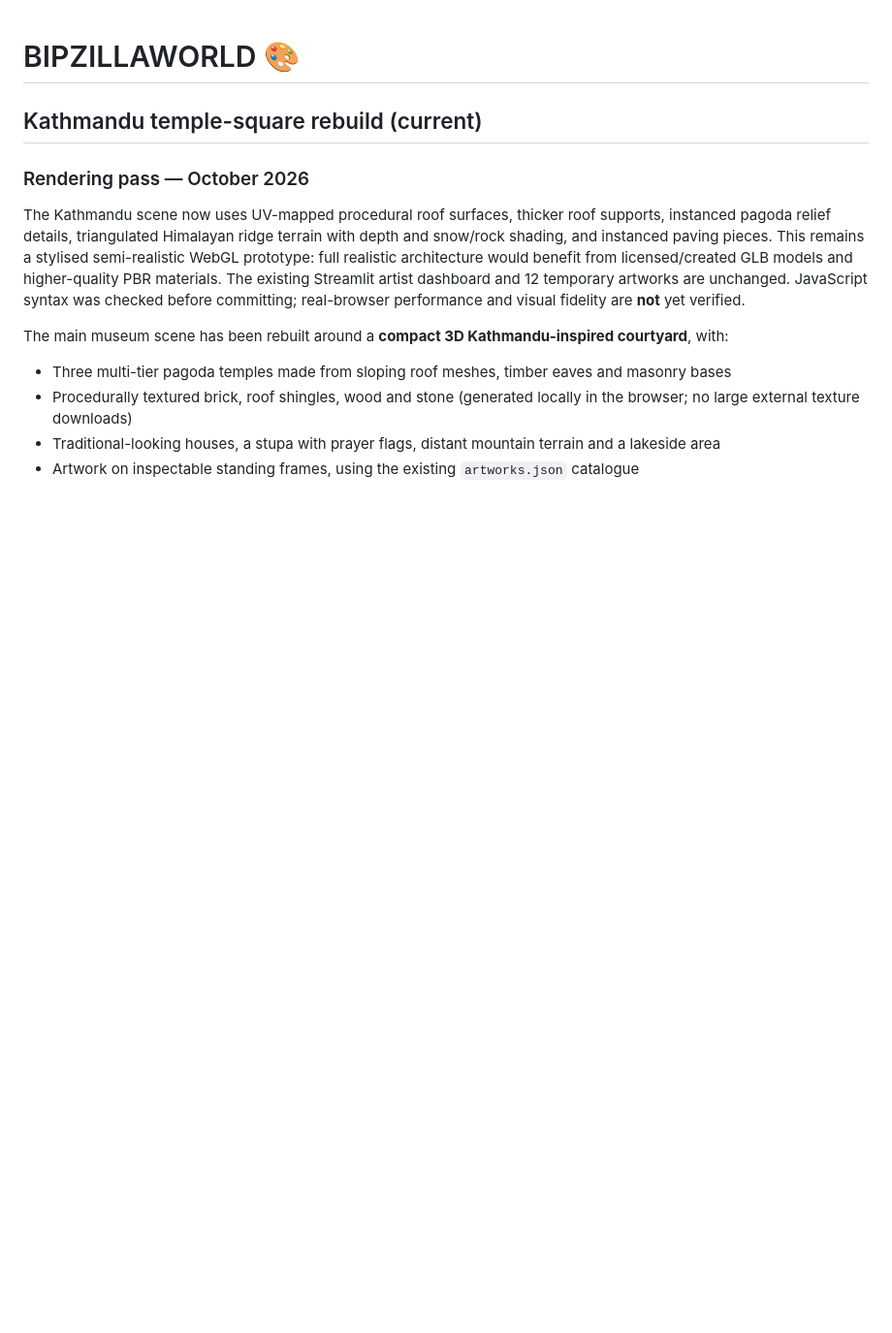
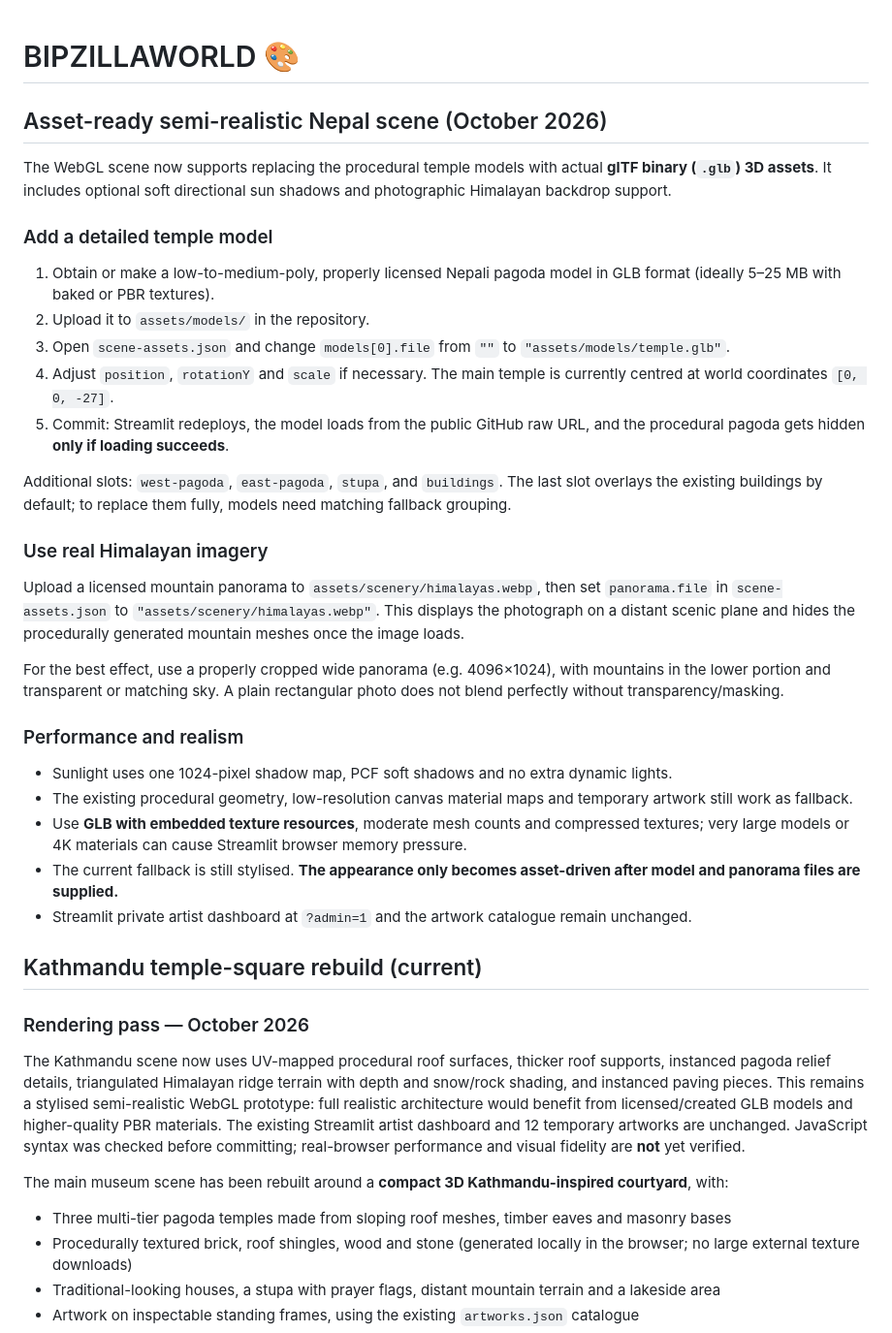
Before and after one commit to RAMEY031116/bipzillaworld, a Markdown page: README.md, the part around the change. Shown at 97% size. Rendered like a GitHub page; blank space fills up the shorter version.

Commit message:
Document asset-based temple model replacement and Himalayan panorama setup

```diff
--- a/README.md
+++ b/README.md
@@ -1,4 +1,30 @@
 # BIPZILLAWORLD 🎨
+
+## Asset-ready semi-realistic Nepal scene (October 2026)
+
+The WebGL scene now supports replacing the procedural temple models with actual **glTF binary (`.glb`) 3D assets**. It includes optional soft directional sun shadows and photographic Himalayan backdrop support.
+
+### Add a detailed temple model
+1. Obtain or make a low-to-medium-poly, properly licensed Nepali pagoda model in GLB format (ideally 5–25 MB with baked or PBR textures).
+2. Upload it to `assets/models/` in the repository.
+3. Open `scene-assets.json` and change `models[0].file` from `""` to `"assets/models/temple.glb"`.
+4. Adjust `position`, `rotationY` and `scale` if necessary. The main temple is currently centred at world coordinates `[0, 0, -27]`.
+5. Commit: Streamlit redeploys, the model loads from the public GitHub raw URL, and the procedural pagoda gets hidden **only if loading succeeds**.
+
+Additional slots: `west-pagoda`, `east-pagoda`, `stupa`, and `buildings`. The last slot overlays the existing buildings by default; to replace them fully, models need matching fallback grouping.
+
+### Use real Himalayan imagery
+Upload a licensed mountain panorama to `assets/scenery/himalayas.webp`, then set `panorama.file` in `scene-assets.json` to `"assets/scenery/himalayas.webp"`. This displays the photograph on a distant scenic plane and hides the procedurally generated mountain meshes once the image loads.
+
+For the best effect, use a properly cropped wide panorama (e.g. 4096×1024), with mountains in the lower portion and transparent or matching sky. A plain rectangular photo does not blend perfectly without transparency/masking.
+
+### Performance and realism
+- Sunlight uses one 1024-pixel shadow map, PCF soft shadows and no extra dynamic lights.
+- The existing procedural geometry, low-resolution canvas material maps and temporary artwork still work as fallback.
+- Use **GLB with embedded texture resources**, moderate mesh counts and compressed textures; very large models or 4K materials can cause Streamlit browser memory pressure.
+- The current fallback is still stylised. **The appearance only becomes asset-driven after model and panorama files are supplied.**
+- Streamlit private artist dashboard at `?admin=1` and the artwork catalogue remain unchanged.
+
 
 ## Kathmandu temple-square rebuild (current)
 
```
